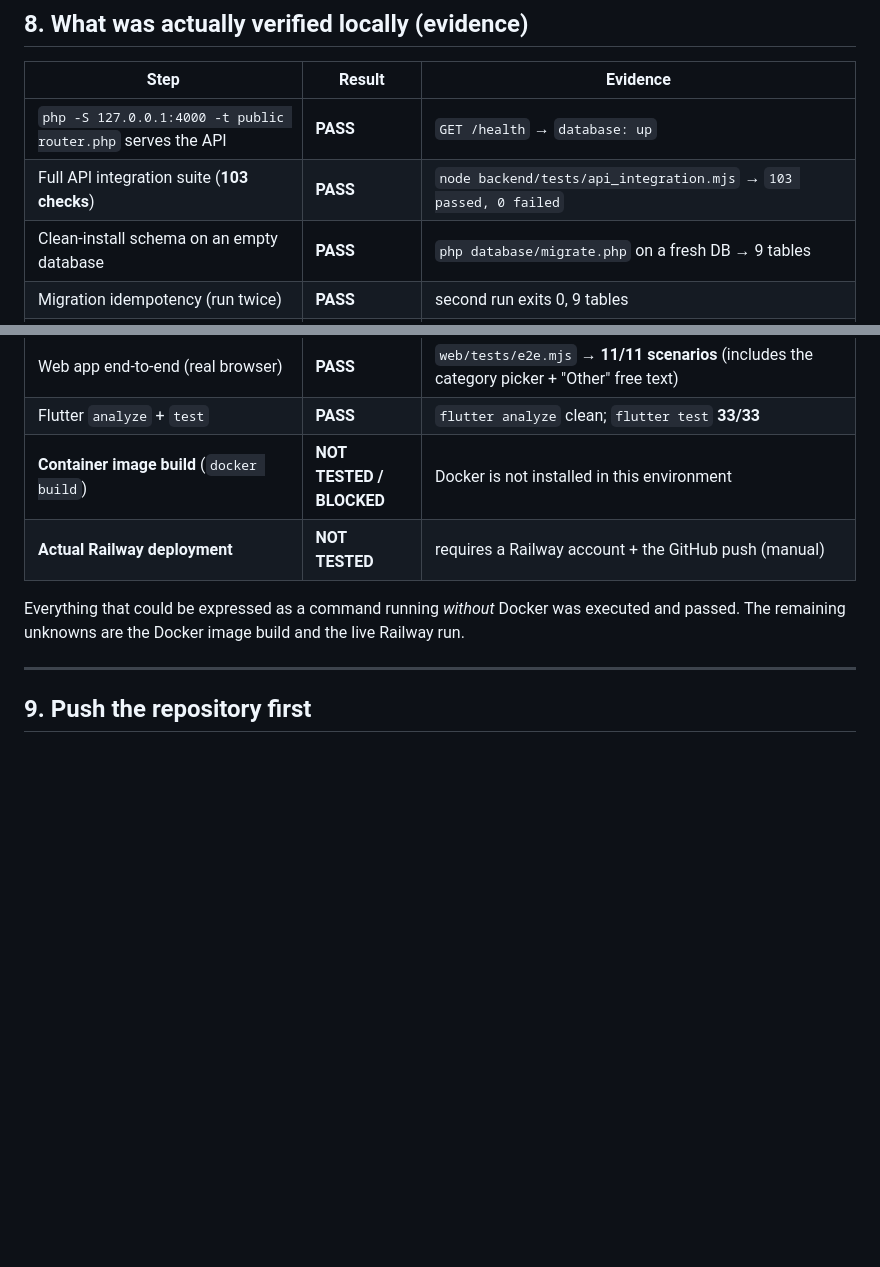
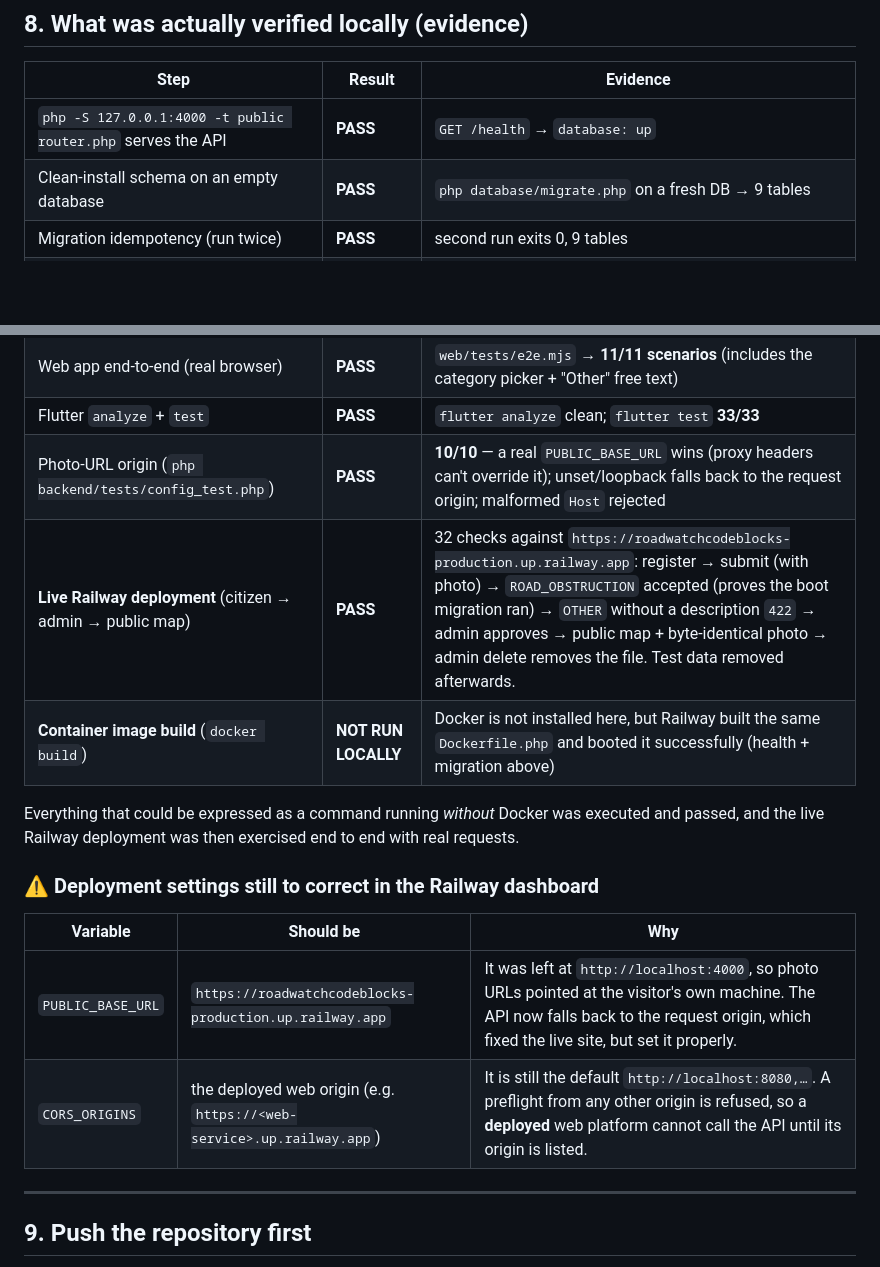
Before and after one commit to schlcastillozaye/RoadWatchCodeBlocks, a Markdown page: docs/deployment-checklist.md, 2 parts joined by grey strips. Drawn GitHub-style; blank space fills up the shorter version.

Commit message:
docs: record the live Railway verification and the settings still to fix
- the evidence table now carries the real numbers (137 / 136 API checks,
  11/11 web scenarios, 33 Flutter tests, 10 config checks) and the end-to-end
  run against the deployed API
- documents the two Railway service variables that are still misconfigured:
  PUBLIC_BASE_URL (left at localhost) and CORS_ORIGINS (localhost-only, so a
  deployed web origin would be refused)

Co-authored-by: Copilot <223556219+Copilot@users.noreply.github.com>

```diff
--- a/docs/deployment-checklist.md
+++ b/docs/deployment-checklist.md
@@ -244,7 +244,6 @@ Use dedicated test accounts/reports; do **not** run destructive tests against re
 | Step | Result | Evidence |
 |---|---|---|
 | `php -S 127.0.0.1:4000 -t public router.php` serves the API | **PASS** | `GET /health` → `database: up` |
-| Full API integration suite (**103 checks**) | **PASS** | `node backend/tests/api_integration.mjs` → `103 passed, 0 failed` |
 | Clean-install schema on an empty database | **PASS** | `php database/migrate.php` on a fresh DB → 9 tables |
 | Migration idempotency (run twice) | **PASS** | second run exits 0, 9 tables |
 | Additive patches on a live database | **PASS** | `ROAD_OBSTRUCTION` + `Report.categoryOther` added; all 8 existing reports preserved |
@@ -257,12 +256,20 @@ Use dedicated test accounts/reports; do **not** run destructive tests against re
 | Private photo authorisation | **PASS** | pending photo: `401` anonymous, `401` other citizen, `200` owner/officer/admin; approved photo byte-identical + publicly cacheable |
 | Web app end-to-end (real browser) | **PASS** | `web/tests/e2e.mjs` → **11/11 scenarios** (includes the category picker + "Other" free text) |
 | Flutter `analyze` + `test` | **PASS** | `flutter analyze` clean; `flutter test` **33/33** |
-| **Container image build** (`docker build`) | **NOT TESTED / BLOCKED** | Docker is not installed in this environment |
-| **Actual Railway deployment** | **NOT TESTED** | requires a Railway account + the GitHub push (manual) |
+| Photo-URL origin (`php backend/tests/config_test.php`) | **PASS** | **10/10** — a real `PUBLIC_BASE_URL` wins (proxy headers can't override it); unset/loopback falls back to the request origin; malformed `Host` rejected |
+| **Live Railway deployment** (citizen → admin → public map) | **PASS** | 32 checks against `https://roadwatchcodeblocks-production.up.railway.app`: register → submit (with photo) → `ROAD_OBSTRUCTION` accepted (proves the boot migration ran) → `OTHER` without a description `422` → admin approves → public map + byte-identical photo → admin delete removes the file. Test data removed afterwards. |
+| **Container image build** (`docker build`) | **NOT RUN LOCALLY** | Docker is not installed here, but Railway built the same `Dockerfile.php` and booted it successfully (health + migration above) |
 
 Everything that could be expressed as a command running *without* Docker was
-executed and passed. The remaining unknowns are the Docker image build and the live
-Railway run.
+executed and passed, and the live Railway deployment was then exercised end to
+end with real requests.
+
+### ⚠️ Deployment settings still to correct in the Railway dashboard
+
+| Variable | Should be | Why |
+|---|---|---|
+| `PUBLIC_BASE_URL` | `https://roadwatchcodeblocks-production.up.railway.app` | It was left at `http://localhost:4000`, so photo URLs pointed at the visitor's own machine. The API now falls back to the request origin, which fixed the live site, but set it properly. |
+| `CORS_ORIGINS` | the deployed web origin (e.g. `https://<web-service>.up.railway.app`) | It is still the default `http://localhost:8080,…`. A preflight from any other origin is refused, so a **deployed** web platform cannot call the API until its origin is listed. |
 
 ---
 
```
